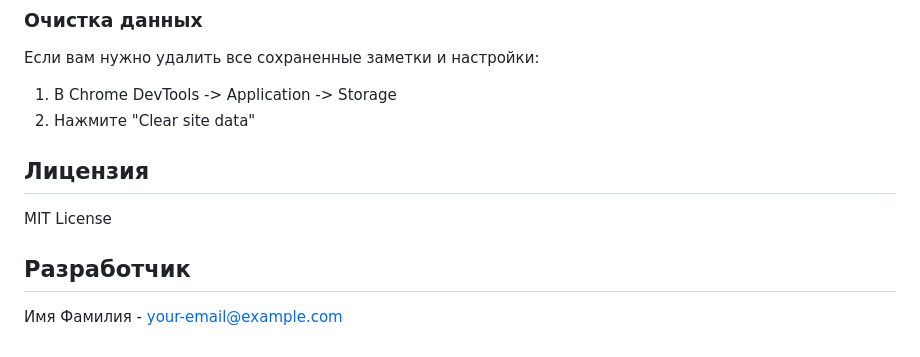
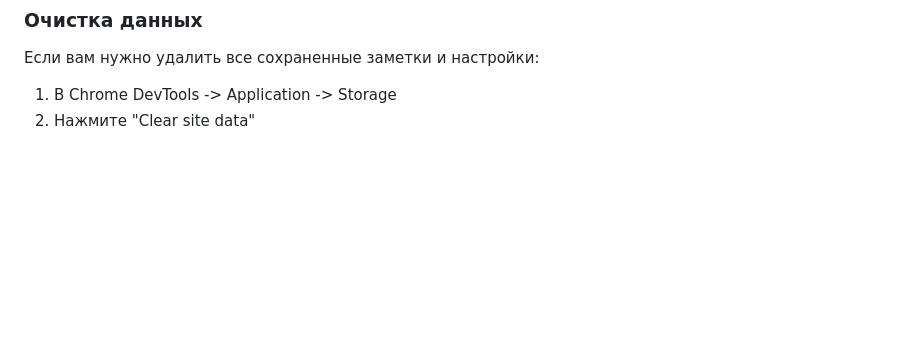
Before and after one commit to KoLili12/notes-pwa, a Markdown page: readme.md, the part around the change. Rendered like a GitHub page; blank space fills up the shorter version.

```diff
--- a/readme.md
+++ b/readme.md
@@ -121,11 +121,3 @@ http://localhost:8000
 Если вам нужно удалить все сохраненные заметки и настройки:
 1. В Chrome DevTools -> Application -> Storage
 2. Нажмите "Clear site data"
-
-## Лицензия
-
-MIT License
-
-## Разработчик
-
-Имя Фамилия - [your-email@example.com](mailto:your-email@example.com)
```
